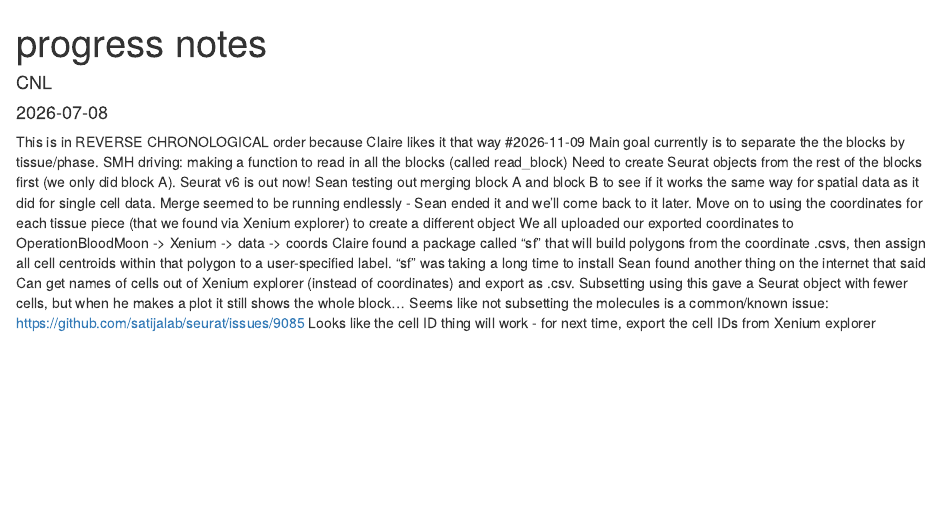
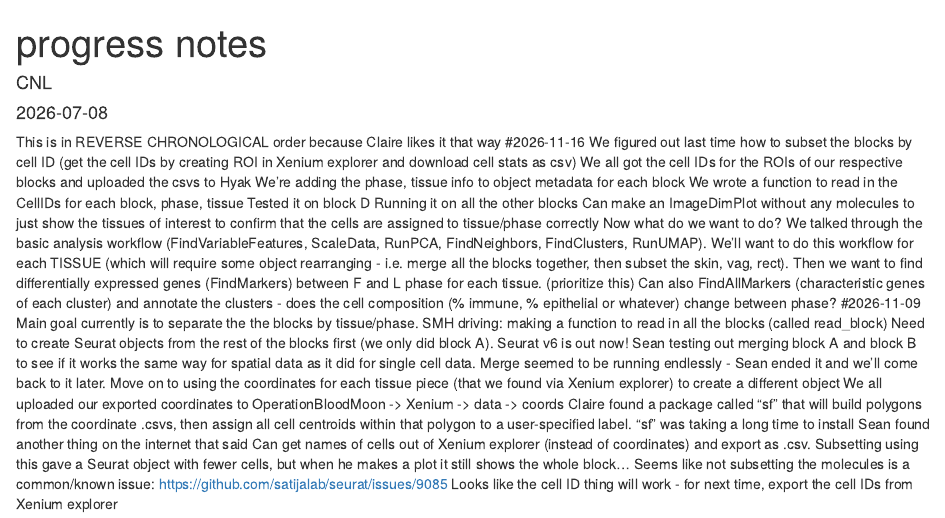
Before and after one commit to seaaan/OperationBloodMoon, an R Markdown document (progress notes.Rmd): the page in a window 1100 px wide, from its top. Rendered offline with R 4.5, knitr and Pandoc, with nearby package versions.

Commit message:
update progress notes from 11/16/26

```diff
--- a/progress notes.Rmd
+++ b/progress notes.Rmd
@@ -6,6 +6,17 @@ output: html_document
 ---
 
 This is in REVERSE CHRONOLOGICAL order because Claire likes it that way
+#2026-11-16
+We figured out last time how to subset the blocks by cell ID (get the cell IDs by creating ROI in Xenium explorer and download cell stats as csv)
+We all got the cell IDs for the ROIs of our respective blocks and uploaded the csvs to Hyak
+We're adding the phase, tissue info to object metadata for each block
+We wrote a function to read in the CellIDs for each block, phase, tissue
+Tested it on block D
+Running it on all the other blocks
+Can make an ImageDimPlot without any molecules to just show the tissues of interest to confirm that the cells are assigned to tissue/phase correctly
+Now what do we want to do? We talked through the basic analysis workflow (FindVariableFeatures, ScaleData, RunPCA, FindNeighbors, FindClusters, RunUMAP). We'll want to do this workflow for each TISSUE (which will require some object rearranging - i.e. merge all the blocks together, then subset the skin, vag, rect).
+Then we want to find differentially expressed genes (FindMarkers) between F and L phase for each tissue. (prioritize this)
+Can also FindAllMarkers (characteristic genes of each cluster) and annotate the clusters - does the cell composition (% immune, % epithelial or whatever) change between phase?
 #2026-11-09
 Main goal currently is to separate the the blocks by tissue/phase.
 SMH driving: making a function to read in all the blocks (called read_block)
```
